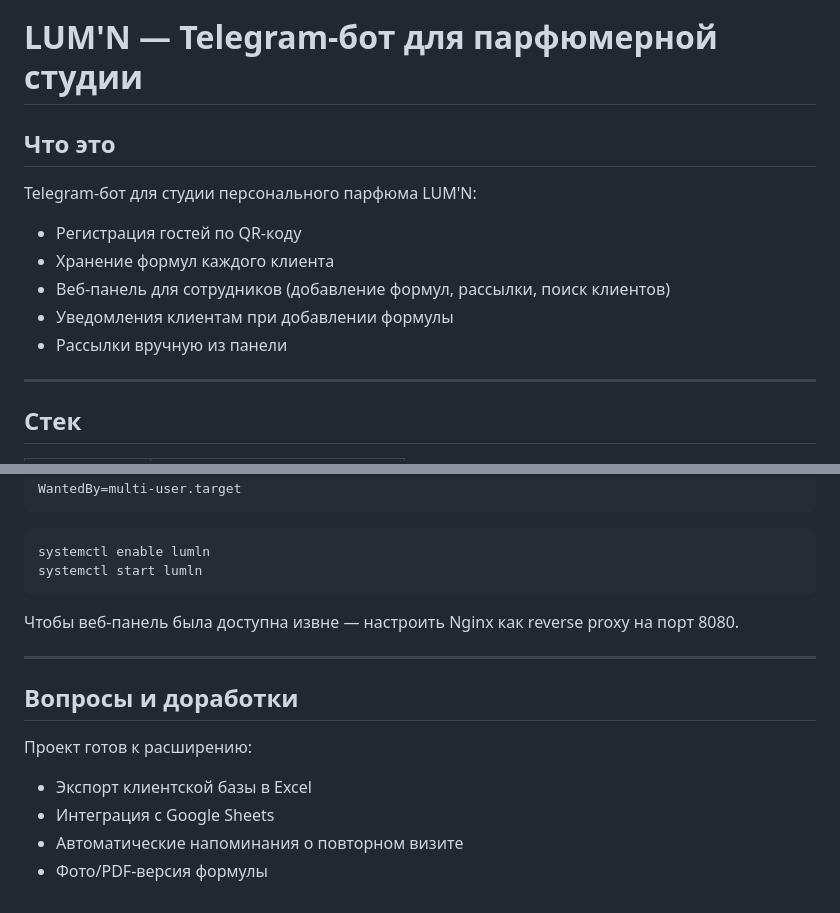
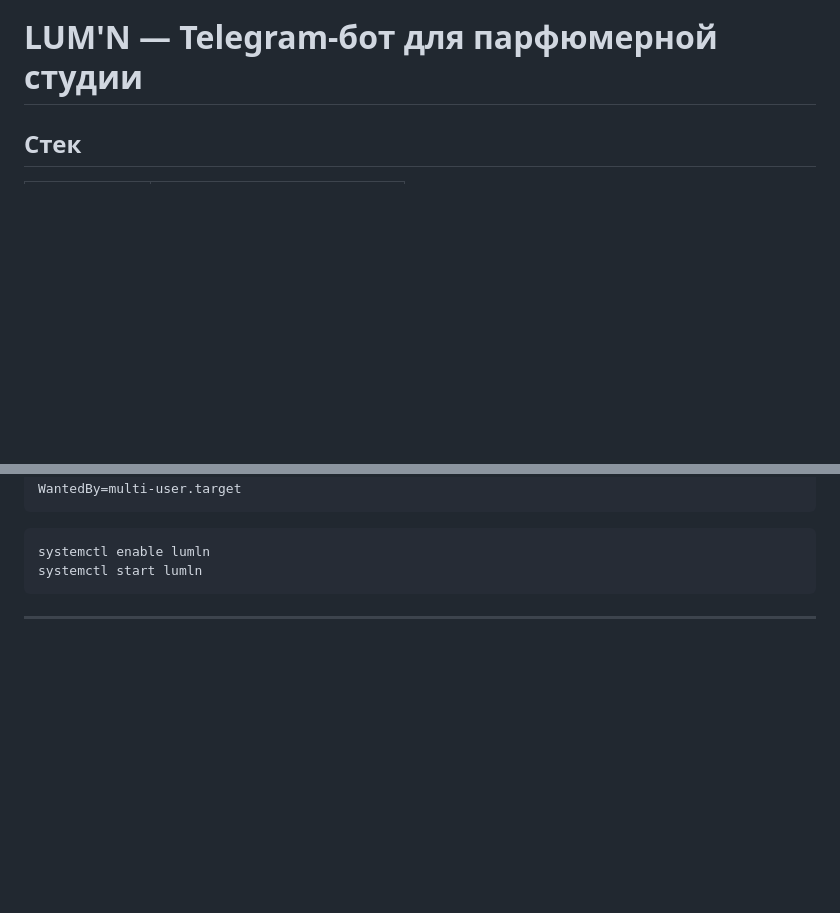
Before and after one commit to mrSminex/lumln, a Markdown page: README.md, 2 parts joined by grey strips. Drawn GitHub-style; blank space fills up the shorter version.

Commit message:
fix readme and deploy files

````diff
--- a/README.md
+++ b/README.md
@@ -1,15 +1,5 @@
 # LUM'N — Telegram-бот для парфюмерной студии
 
-## Что это
-
-Telegram-бот для студии персонального парфюма LUM'N:
-- Регистрация гостей по QR-коду
-- Хранение формул каждого клиента
-- Веб-панель для сотрудников (добавление формул, рассылки, поиск клиентов)
-- Уведомления клиентам при добавлении формулы
-- Рассылки вручную из панели
-
----
 
 ## Стек
 
@@ -157,14 +147,5 @@ systemctl enable lumln
 systemctl start lumln
 ```
 
-Чтобы веб-панель была доступна извне — настроить Nginx как reverse proxy на порт 8080.
 
 ---
-
-## Вопросы и доработки
-
-Проект готов к расширению:
-- Экспорт клиентской базы в Excel
-- Интеграция с Google Sheets
-- Автоматические напоминания о повторном визите
-- Фото/PDF-версия формулы
````
Also changed, not shown: DEPLOY.md (+9 -27 lines).
